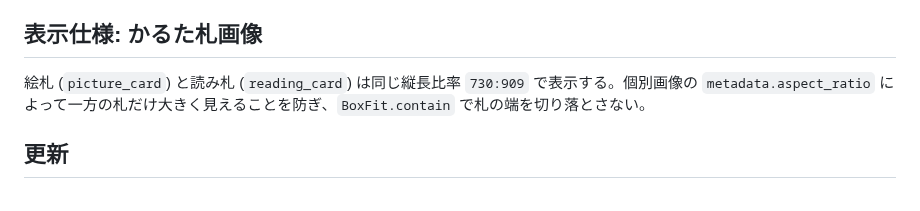
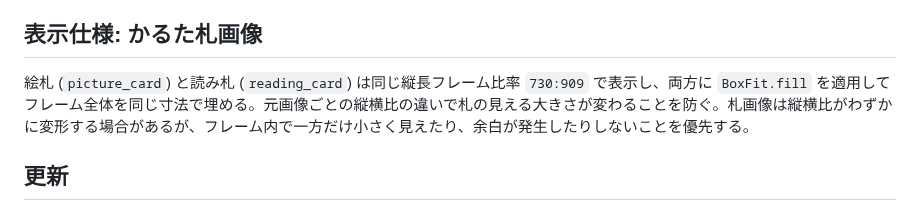
Before and after one commit to rainbowwing0603-blip/seichi_quest, a Markdown page: docs/specification/14_traceability.md, the part around the change. GitHub-like rendering.

Commit message:
Document equal karuta card frame fill behavior

```diff
--- a/docs/specification/14_traceability.md
+++ b/docs/specification/14_traceability.md
@@ -29,7 +29,7 @@
 
 ## 表示仕様: かるた札画像
 
-絵札 (`picture_card`) と読み札 (`reading_card`) は同じ縦長比率 `730:909` で表示する。個別画像の `metadata.aspect_ratio` によって一方の札だけ大きく見えることを防ぎ、`BoxFit.contain` で札の端を切り落とさない。
+絵札 (`picture_card`) と読み札 (`reading_card`) は同じ縦長フレーム比率 `730:909` で表示し、両方に `BoxFit.fill` を適用してフレーム全体を同じ寸法で埋める。元画像ごとの縦横比の違いで札の見える大きさが変わることを防ぐ。札画像は縦横比がわずかに変形する場合があるが、フレーム内で一方だけ小さく見えたり、余白が発生したりしないことを優先する。
 
 ## 更新
 ファイル移動・責務分割時はこの表も更新する。テーブルやRPCを削除する前に、対応するFlutter参照が残っていないか確認する。ユーザー向け表示と内部セキュリティ/GPS検証メタデータの境界もレビュー対象とする。
```
